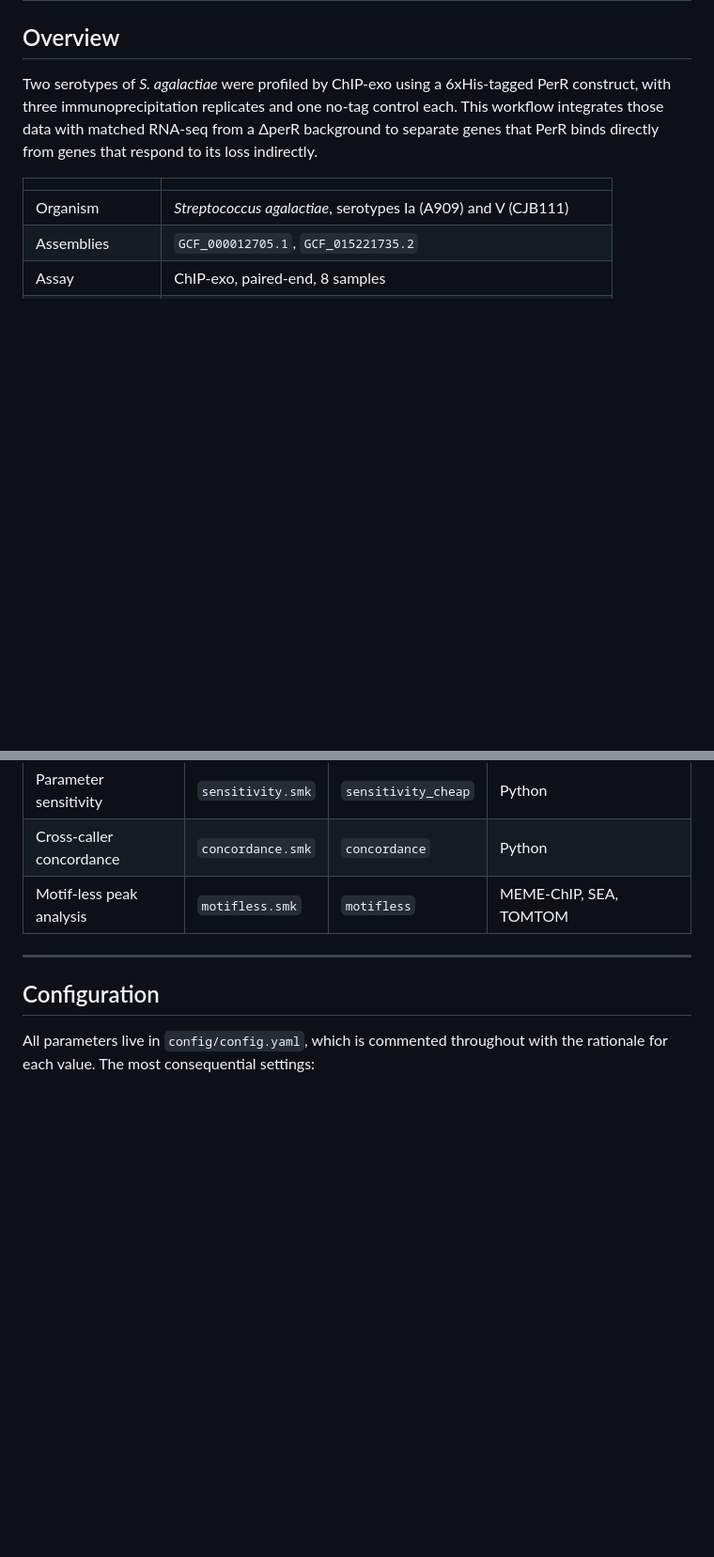
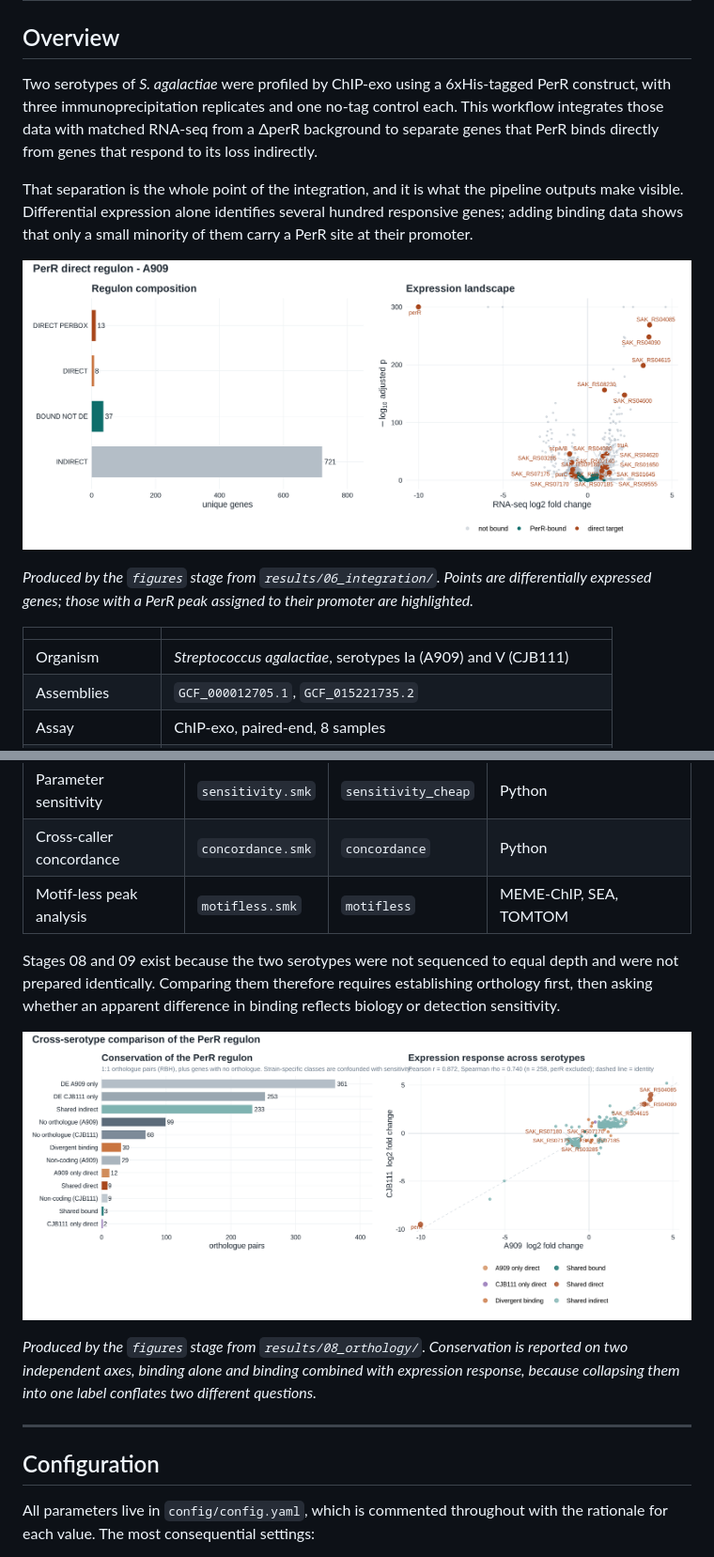
Before and after one commit to d1stadeyemi/perr-chipexo-rnaseq-integration, a Markdown page: README.md, 2 parts joined by grey strips. Shown at 94% size. Rendered like a GitHub page; pictures changed too: results/07_figures/A909_fig1_composition_volcano.png (added), results/07_figures/orthology_fig1_conservation.png (added); blank space fills up the shorter version.

```diff
--- a/README.md
+++ b/README.md
@@ -11,6 +11,12 @@ This document describes the computational workflow. For the biology and the inte
 ## Overview
 
 Two serotypes of *S. agalactiae* were profiled by ChIP-exo using a 6xHis-tagged PerR construct, with three immunoprecipitation replicates and one no-tag control each. This workflow integrates those data with matched RNA-seq from a ΔperR background to separate genes that PerR binds directly from genes that respond to its loss indirectly.
+
+That separation is the whole point of the integration, and it is what the pipeline outputs make visible. Differential expression alone identifies several hundred responsive genes; adding binding data shows that only a small minority of them carry a PerR site at their promoter.
+
+![Direct versus indirect regulon in A909](results/07_figures/A909_fig1_composition_volcano.png)
+
+*Produced by the `figures` stage from `results/06_integration/`. Points are differentially expressed genes; those with a PerR peak assigned to their promoter are highlighted.*
 
 | | |
 |---|---|
@@ -314,6 +320,12 @@ done
 | Cross-caller concordance | `concordance.smk` | `concordance` | Python |
 | Motif-less peak analysis | `motifless.smk` | `motifless` | MEME-ChIP, SEA, TOMTOM |
 
+Stages 08 and 09 exist because the two serotypes were not sequenced to equal depth and were not prepared identically. Comparing them therefore requires establishing orthology first, then asking whether an apparent difference in binding reflects biology or detection sensitivity.
+
+![Cross-serotype conservation](results/07_figures/orthology_fig1_conservation.png)
+
+*Produced by the `figures` stage from `results/08_orthology/`. Conservation is reported on two independent axes, binding alone and binding combined with expression response, because collapsing them into one label conflates two different questions.*
+
 ---
 
 ## Configuration
```
Also changed, not shown: other parts of README.md (+2 -2 lines), results/07_figures/A909_fig2_binding_targets.png (added), results/07_figures/enrichment_distribution.png (added), results/07_figures/orthology_fig2_core_concordance.png (added), 8 other files.
